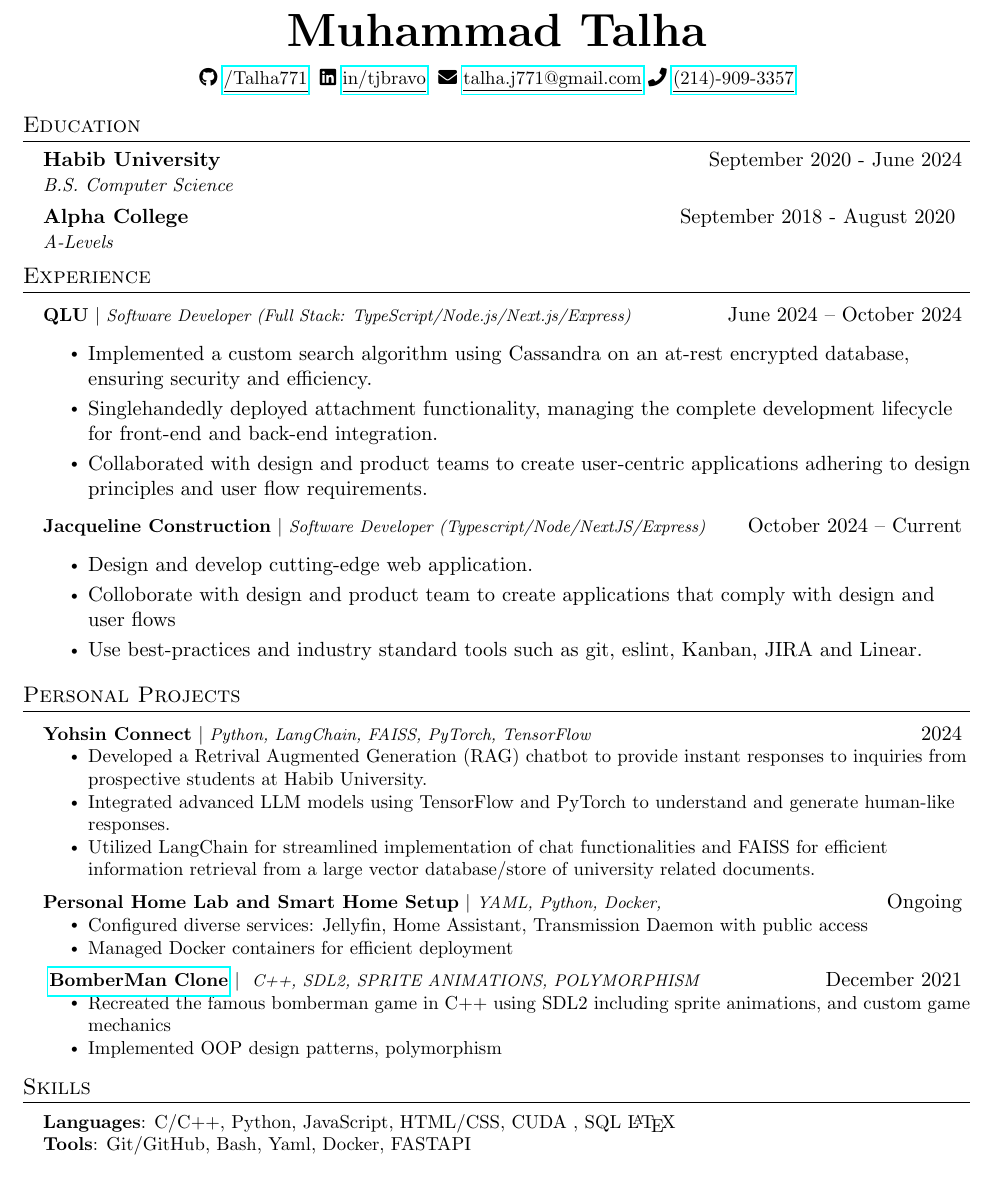
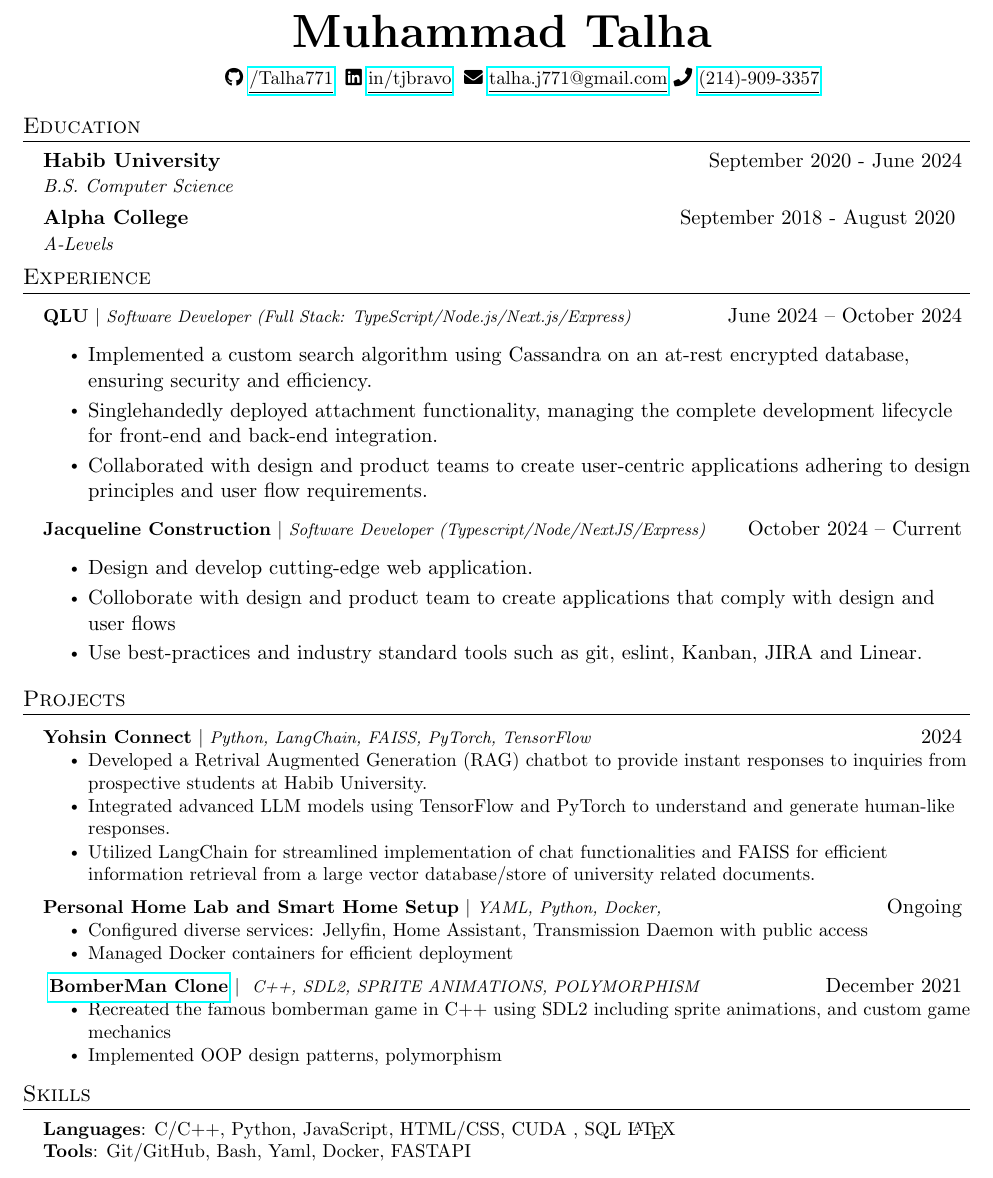
Before and after one commit to Talha771/Resume, a LaTeX document (main.tex, which reads header.tex, projects.tex): part of the page, cut so that both start at the same text. Compiled offline with pdfLaTeX.

Commit message:
removed personal from projects heading

```diff
--- /dev/null
+++ b/header.tex
@@ -0,0 +1,20 @@
+\begin{description}
+    \item
+        \begin{center}
+            \textbf{\Huge \scshape Muhammad Talha} \\ \vspace{8pt}
+            \small
+            \faIcon{github}
+            \href{https://github.com/Talha771}
+            {\underline{/Talha771}} $  $
+            % \faIcon{code}
+            % \href{https://www.mattydoe.com}
+            % {\underline{mattydoe.com}} $  $
+            \faIcon{linkedin}
+            \href{https://linkedin.com/in/tjbravo}{\underline{in/tjbravo}} $  $
+            \faIcon{envelope}
+            \href{mailto:talha.j771@gmail.com}
+            {\underline{talha.j771@gmail.com}}
+            \faIcon{phone}
+            \href{tel:0012149093357}{\underline{(214)-909-3357}}
+        \end{center}
+\end{description}
--- a/main.tex
+++ b/main.tex
@@ -110,26 +110,9 @@
   % Last Updated on January 12th, 2024
 \end{flushright}
 
-\vspace{-5pt}
+\vspace{-10pt}
 
-\begin{center}
-    \textbf{\Huge \scshape Muhammad Talha} \\ \vspace{8pt}
-    \small
-    \faIcon{github}
-    \href{https://github.com/Talha771}
-    {\underline{/Talha771}} $  $
-    % \faIcon{code}
-    % \href{https://www.mattydoe.com}
-    % {\underline{mattydoe.com}} $  $
-    \faIcon{linkedin}
-    \href{https://linkedin.com/in/tjbravo}{\underline{in/tjbravo}} $  $
-    \faIcon{envelope}
-    \href{mailto:talha.j771@gmail.com}
-    {\underline{talha.j771@gmail.com}}
-    \faIcon{phone}
-    \href{tel:0012149093357}{\underline{(214)-909-3357}}
-\end{center}
-
+\input{header.tex}
 % -------------------- EDUCATION --------------------
 \input{education}
 % -------------------- EXPERIENCE --------------------
--- a/projects.tex
+++ b/projects.tex
@@ -1,6 +1,6 @@
 
 % -------------------- PROJECTS --------------------
-\section{Personal Projects}
+\section{Projects}
     \resumeSubHeadingListStart
 
     \resumeProjectHeading
```
Also changed, not shown: main.pdf, 6 other files.
